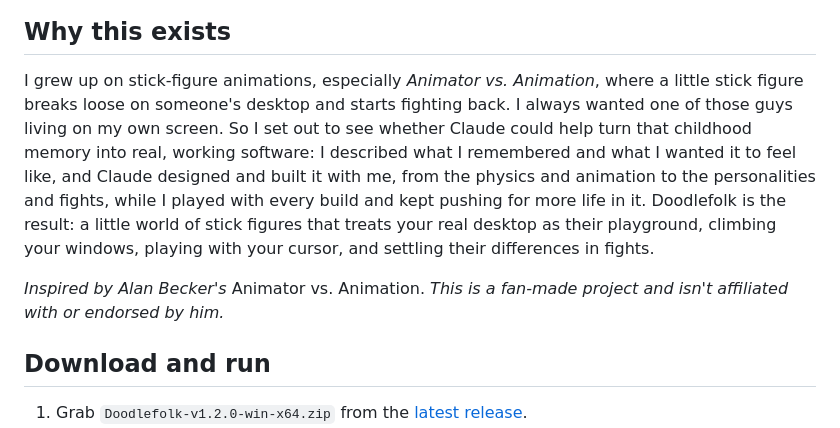
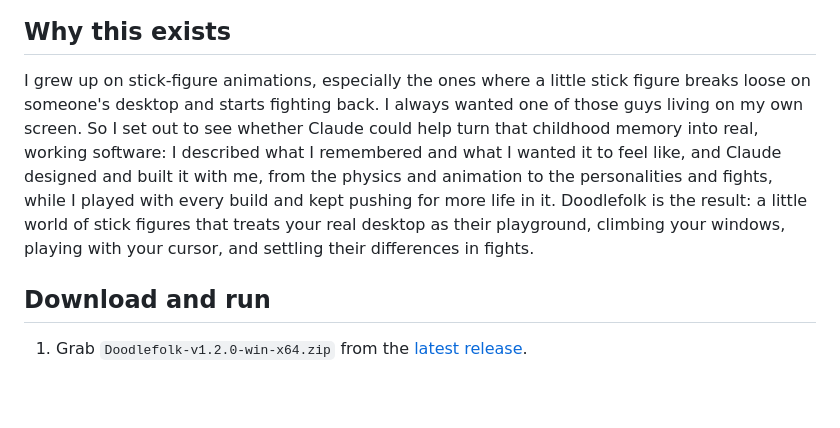
Before and after one commit to Lindorak/Doodlefolk, a Markdown page: README.md, the part around the change. Rendered like a GitHub page; blank space fills up the shorter version.

Commit message:
README: no names or titles from other people's work
Co-Authored-By: Claude Opus 5.5 <noreply@anthropic.com>

```diff
--- a/README.md
+++ b/README.md
@@ -12,17 +12,14 @@ about **you**, built from how you treat it.
 
 ## Why this exists
 
-I grew up on stick-figure animations, especially *Animator vs. Animation*, where a little stick figure
-breaks loose on someone's desktop and starts fighting back. I always wanted one of those guys living on
+I grew up on stick-figure animations, especially the ones where a little stick figure breaks loose on
+someone's desktop and starts fighting back. I always wanted one of those guys living on
 my own screen. So I set out to see whether Claude could help turn that childhood memory into real,
 working software: I described what I remembered and what I wanted it to feel like, and Claude
 designed and built it with me, from the physics and animation to the personalities and fights, while I
 played with every build and kept pushing for more life in it. Doodlefolk is the result: a little world of
 stick figures that treats your real desktop as their playground, climbing your windows, playing with
 your cursor, and settling their differences in fights.
-
-*Inspired by Alan Becker's* Animator vs. Animation. *This is a fan-made project and isn't affiliated with
-or endorsed by him.*
 
 ## Download and run
 
```
